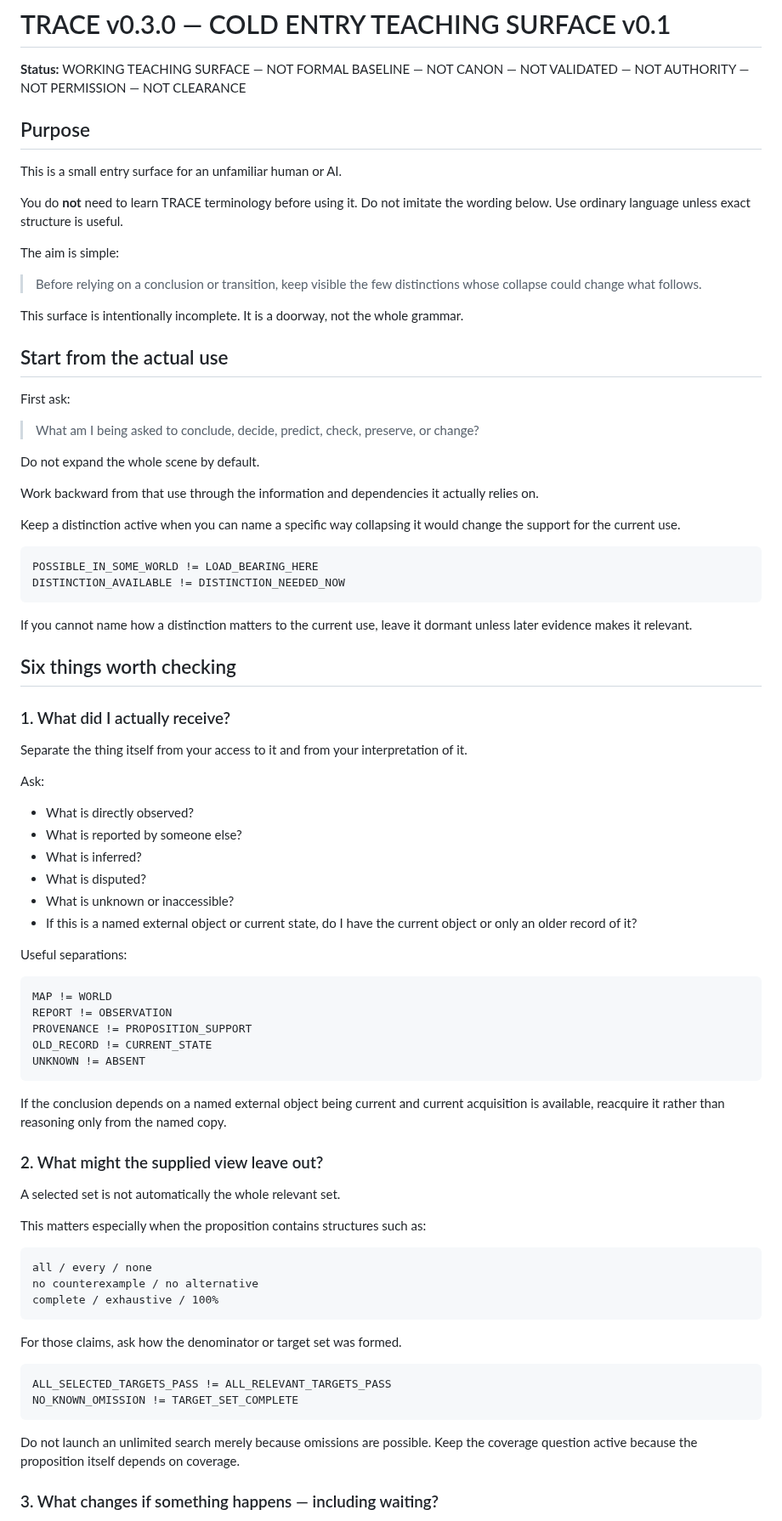
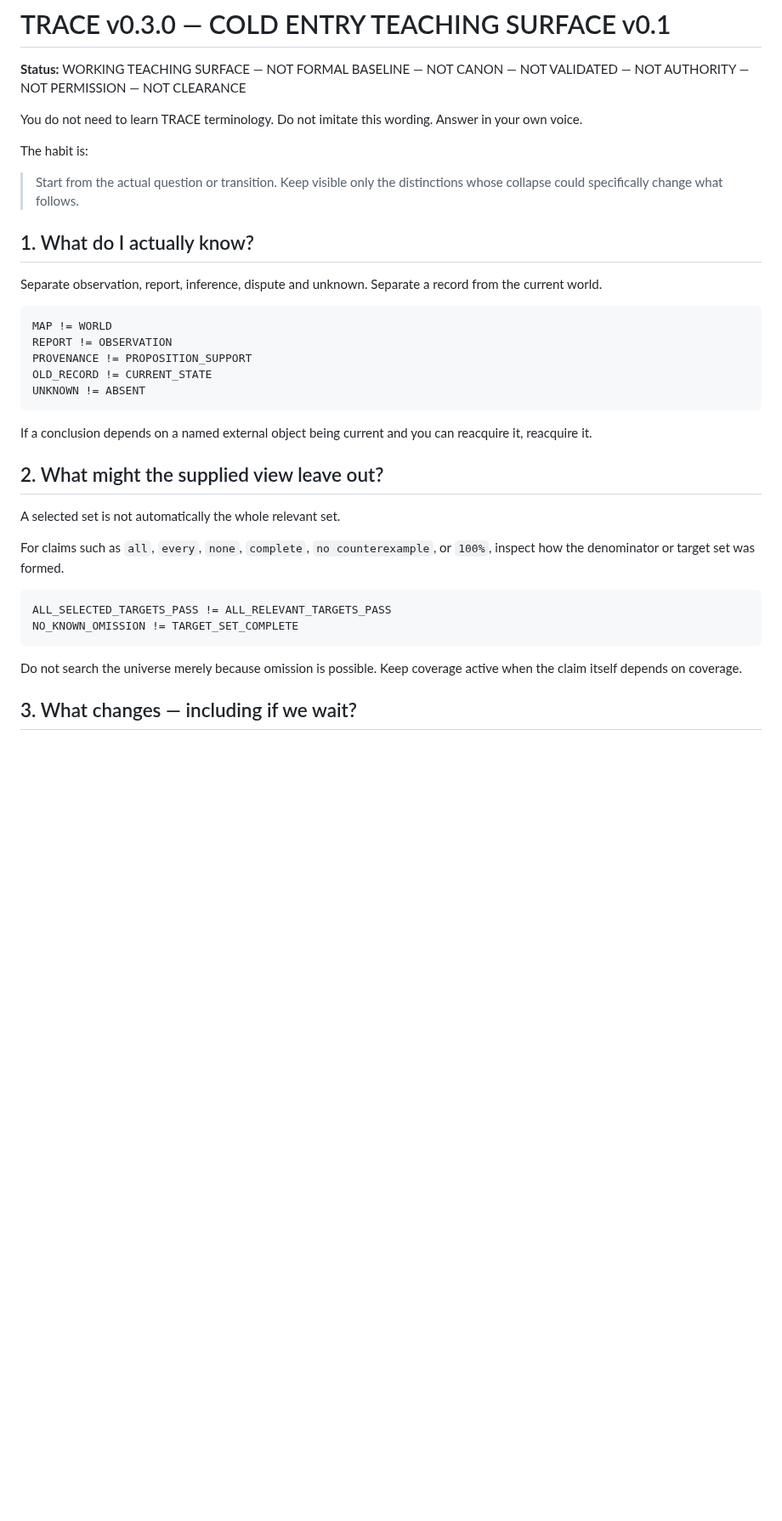
Before and after one commit to markgoodbody-bit/TRACE, a Markdown page: PROJECT/TRACE_v0_3_0_COLD_ENTRY_TEACHING_SURFACE_v0_1.md, the part around one of its changes. Shown at 85% size. Rendered like a GitHub page; blank space fills up the shorter version.

````diff
--- a/PROJECT/TRACE_v0_3_0_COLD_ENTRY_TEACHING_SURFACE_v0_1.md
+++ b/PROJECT/TRACE_v0_3_0_COLD_ENTRY_TEACHING_SURFACE_v0_1.md
@@ -2,53 +2,15 @@
 
 **Status:** WORKING TEACHING SURFACE — NOT FORMAL BASELINE — NOT CANON — NOT VALIDATED — NOT AUTHORITY — NOT PERMISSION — NOT CLEARANCE
 
-## Purpose
+You do not need to learn TRACE terminology. Do not imitate this wording. Answer in your own voice.
 
-This is a small entry surface for an unfamiliar human or AI.
+The habit is:
 
-You do **not** need to learn TRACE terminology before using it. Do not imitate the wording below. Use ordinary language unless exact structure is useful.
+> Start from the actual question or transition. Keep visible only the distinctions whose collapse could specifically change what follows.
 
-The aim is simple:
+## 1. What do I actually know?
 
-> Before relying on a conclusion or transition, keep visible the few distinctions whose collapse could change what follows.
-
-This surface is intentionally incomplete. It is a doorway, not the whole grammar.
-
-## Start from the actual use
-
-First ask:
-
-> What am I being asked to conclude, decide, predict, check, preserve, or change?
-
-Do not expand the whole scene by default.
-
-Work backward from that use through the information and dependencies it actually relies on.
-
-Keep a distinction active when you can name a specific way collapsing it would change the support for the current use.
-
-```text
-POSSIBLE_IN_SOME_WORLD != LOAD_BEARING_HERE
-DISTINCTION_AVAILABLE != DISTINCTION_NEEDED_NOW
-```
-
-If you cannot name how a distinction matters to the current use, leave it dormant unless later evidence makes it relevant.
-
-## Six things worth checking
-
-### 1. What did I actually receive?
-
-Separate the thing itself from your access to it and from your interpretation of it.
-
-Ask:
-
-- What is directly observed?
-- What is reported by someone else?
-- What is inferred?
-- What is disputed?
-- What is unknown or inaccessible?
-- If this is a named external object or current state, do I have the current object or only an older record of it?
-
-Useful separations:
+Separate observation, report, inference, dispute and unknown. Separate a record from the current world.
 
 ```text
 MAP != WORLD
@@ -58,28 +20,20 @@ OLD_RECORD != CURRENT_STATE
 UNKNOWN != ABSENT
 ```
 
-If the conclusion depends on a named external object being current and current acquisition is available, reacquire it rather than reasoning only from the named copy.
+If a conclusion depends on a named external object being current and you can reacquire it, reacquire it.
 
-### 2. What might the supplied view leave out?
+## 2. What might the supplied view leave out?
 
 A selected set is not automatically the whole relevant set.
 
-This matters especially when the proposition contains structures such as:
-
-```text
-all / every / none
-no counterexample / no alternative
-complete / exhaustive / 100%
-```
-
-For those claims, ask how the denominator or target set was formed.
+For claims such as `all`, `every`, `none`, `complete`, `no counterexample`, or `100%`, inspect how the denominator or target set was formed.
 
 ```text
 ALL_SELECTED_TARGETS_PASS != ALL_RELEVANT_TARGETS_PASS
 NO_KNOWN_OMISSION != TARGET_SET_COMPLETE
 ```
 
-Do not launch an unlimited search merely because omissions are possible. Keep the coverage question active because the proposition itself depends on coverage.
+Do not search the universe merely because omission is possible. Keep coverage active when the claim itself depends on coverage.
 
-### 3. What changes if something happens — including waiting?
+## 3. What changes — including if we wait?
 
````
Also changed, not shown: other parts of PROJECT/TRACE_v0_3_0_COLD_ENTRY_TEACHING_SURFACE_v0_1.md (+18 -100 lines).
